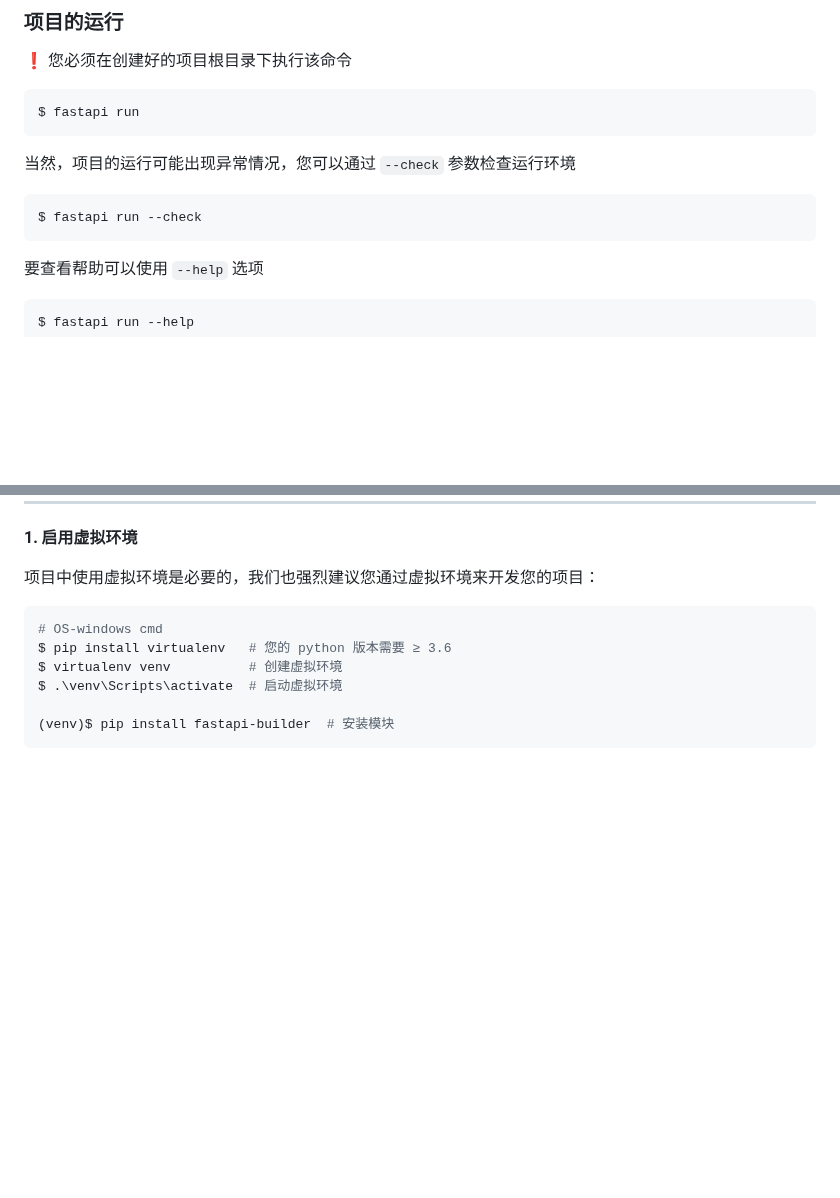
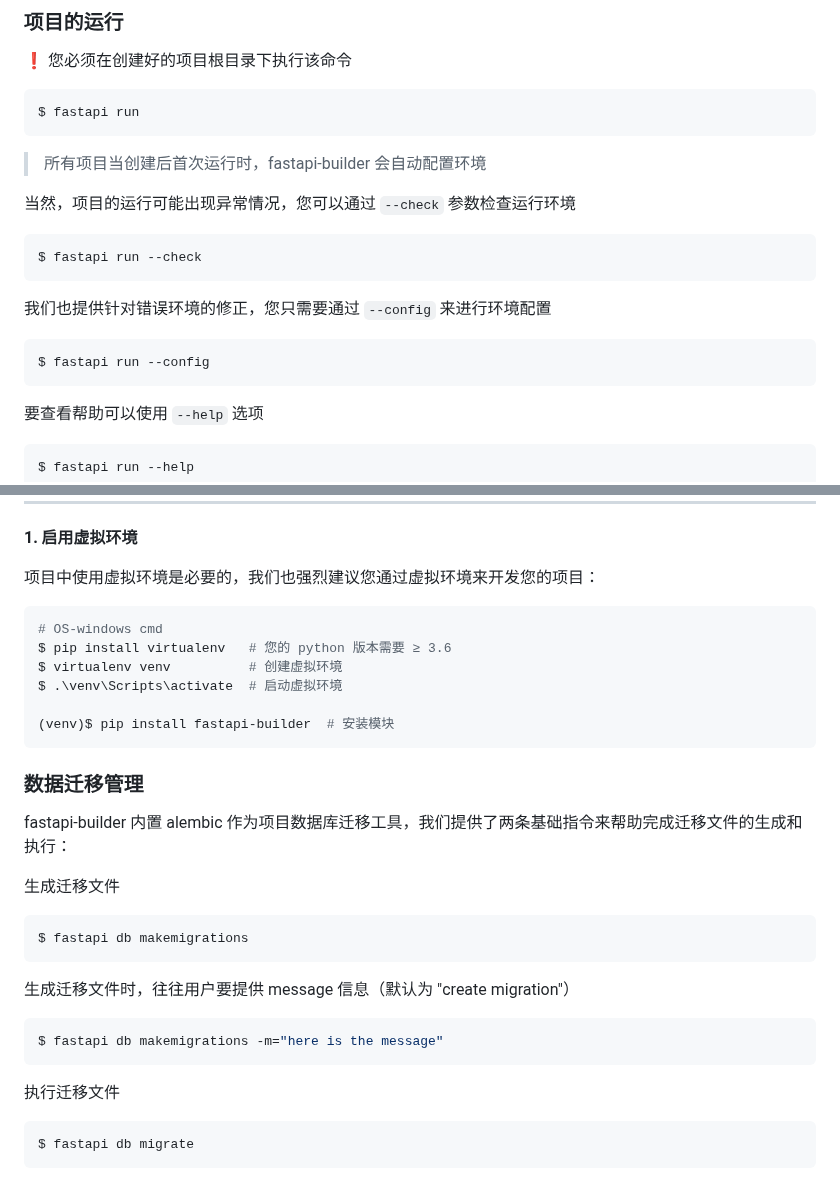
Before and after one commit to fmw666/fastapi-builder, a Markdown page: docs/tutorial.md, 2 parts joined by grey strips. Drawn GitHub-style; blank space fills up the shorter version.

Commit message:
教程中增加数据迁移功能

````diff
--- a/docs/tutorial.md
+++ b/docs/tutorial.md
@@ -130,10 +130,18 @@ $ fastapi venv off  # 关闭虚拟环境
 $ fastapi run
 ```
 
+> 所有项目当创建后首次运行时，fastapi-builder 会自动配置环境
+
 当然，项目的运行可能出现异常情况，您可以通过 `--check` 参数检查运行环境
 
 ```sh
 $ fastapi run --check
+```
+
+我们也提供针对错误环境的修正，您只需要通过 `--config` 来进行环境配置
+
+```sh
+$ fastapi run --config
 ```
 
 要查看帮助可以使用 `--help` 选项
@@ -156,3 +164,25 @@ $ .\venv\Scripts\activate  # 启动虚拟环境
 
 (venv)$ pip install fastapi-builder  # 安装模块
 ```
+
+### 数据迁移管理
+
+fastapi-builder 内置 alembic 作为项目数据库迁移工具，我们提供了两条基础指令来帮助完成迁移文件的生成和执行：
+
+生成迁移文件
+
+```sh
+$ fastapi db makemigrations
+```
+
+生成迁移文件时，往往用户要提供 message 信息（默认为 "create migration"）
+
+```sh
+$ fastapi db makemigrations -m="here is the message"
+```
+
+执行迁移文件
+
+```sh
+$ fastapi db migrate
+```
````
